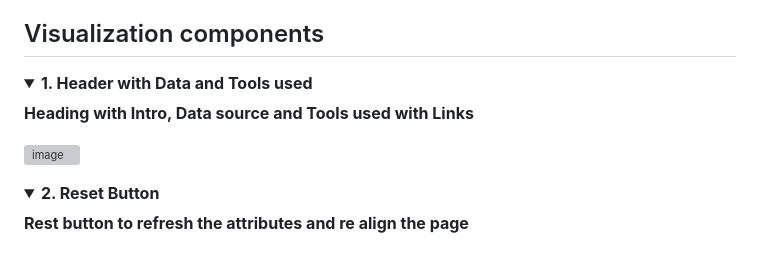
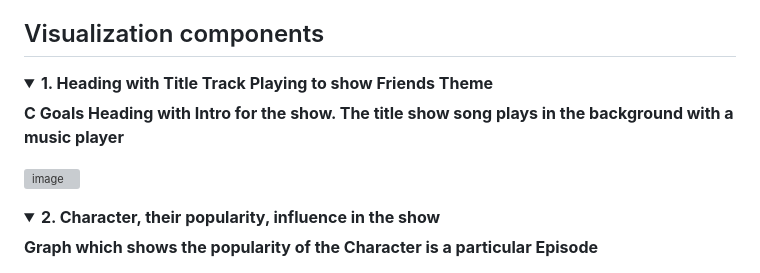
Before and after one commit to SaumickPradhan/Friends-TV-Show-Insights, a Markdown page: README.md, the part around one of its changes. GitHub-like rendering; folded sections open; grey boxes are pictures that could not be loaded.

```diff
--- a/README.md
+++ b/README.md
@@ -118,7 +118,7 @@ NACHIKET TO COMPLETE
 <h2>Visualization components</h2>
 
 <details>
-  <summary><b>1. Header with Data and Tools used</b> </summary>
+  <summary><b>1. Heading with Title Track Playing to show Friends Theme</b> </summary>
 
-  <b>Heading with Intro, Data source and Tools used with Links</b>
+  <b>C Goals Heading with Intro for the show. The title show song plays in the background with a music player</b>
 
@@ -128,7 +128,7 @@ NACHIKET TO COMPLETE
 
 
 <details>
-  <summary><b>2. Reset Button</b> </summary>
+  <summary><b>2. Character, their popularity, influence in the show</b> </summary>
 
-  <b>Rest button to refresh the attributes and re align the page</b>
+  <b>Graph which shows the popularity of the Character is a particular Episode</b>
 
```
Also changed, not shown: other parts of README.md (+2 -2 lines).
